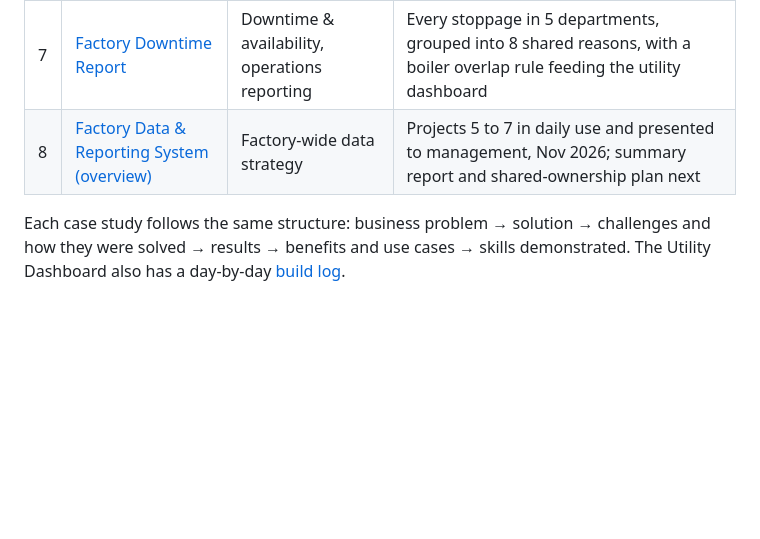
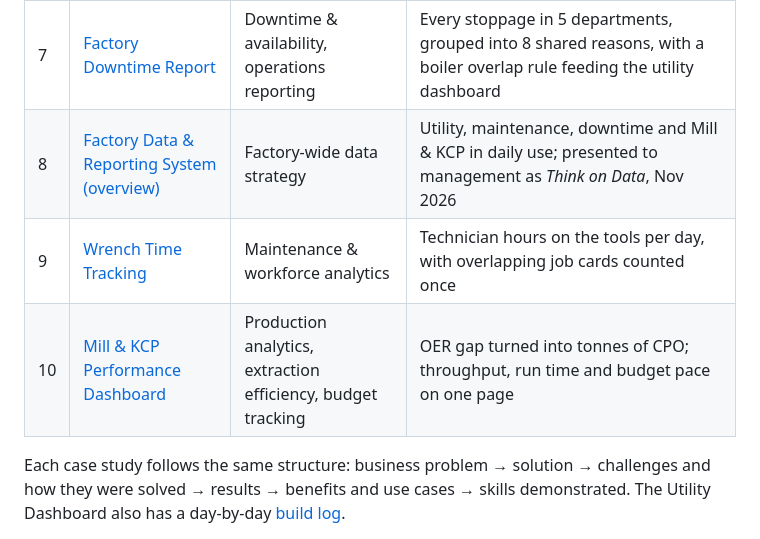
Before and after one commit to alloy-analytics/manufacturing-analytics, a Markdown page: README.md, the part around the change. Rendered like a GitHub page; blank space fills up the shorter version.

```diff
--- a/README.md
+++ b/README.md
@@ -20,7 +20,9 @@ Portfolio of manufacturing analytics work built at Presco Plc: production dashbo
 | 5 | [Utility Dashboard](case-studies/05-utility-dashboard.md) | Utility & energy analytics, availability | Power, steam, water & diesel per ton FFB on one page; downtime linked from the factory log |
 | 6 | [Maintenance Logs & Performance Dashboard](case-studies/06-maintenance-system.md) | Maintenance & reliability analytics | 7 section logs + 1 master list feeding MTBF, MTTR, availability, PM compliance and planned-vs-firefighting views |
 | 7 | [Factory Downtime Report](case-studies/07-factory-downtime-report.md) | Downtime & availability, operations reporting | Every stoppage in 5 departments, grouped into 8 shared reasons, with a boiler overlap rule feeding the utility dashboard |
-| 8 | [Factory Data & Reporting System (overview)](case-studies/08-factory-data-system.md) | Factory-wide data strategy | Projects 5 to 7 in daily use and presented to management, Nov 2026; summary report and shared-ownership plan next |
+| 8 | [Factory Data & Reporting System (overview)](case-studies/08-factory-data-system.md) | Factory-wide data strategy | Utility, maintenance, downtime and Mill & KCP in daily use; presented to management as *Think on Data*, Nov 2026 |
+| 9 | [Wrench Time Tracking](case-studies/09-wrench-time.md) | Maintenance & workforce analytics | Technician hours on the tools per day, with overlapping job cards counted once |
+| 10 | [Mill & KCP Performance Dashboard](case-studies/10-mill-kcp-dashboard.md) | Production analytics, extraction efficiency, budget tracking | OER gap turned into tonnes of CPO; throughput, run time and budget pace on one page |
 
 Each case study follows the same structure: business problem → solution → challenges and how they were solved → results → benefits and use cases → skills demonstrated. The Utility Dashboard also has a day-by-day [build log](case-studies/05-utility-dashboard-build-log.md).
 
```
Also changed, not shown: case-studies/08-factory-data-system.md (+28 -9 lines), case-studies/10-mill-kcp-dashboard.md (added, +90 -0 lines), screenshots/10-mill-kcp-cards.png (added), screenshots/10-mill-kcp-dashboard.png (added), 1 other file.
